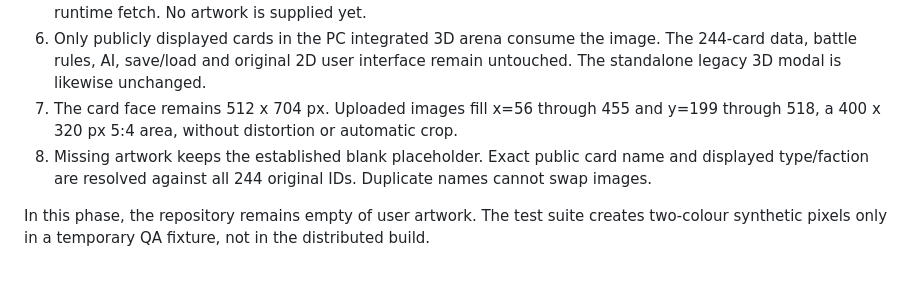
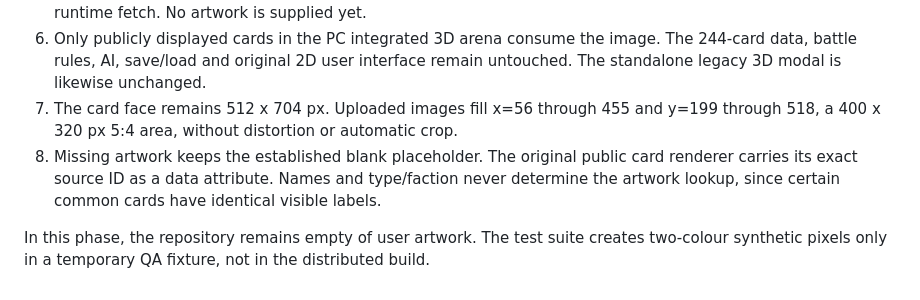
Before and after one commit to AIMakerBenny/MRR-Card-Game, a Markdown page: assets/CARD_ART_SPEC.md, the part around the change. Rendered like a GitHub page.

Commit message:
Phase 59: document exact visible card ID transport to avoid collisions among common cards

```diff
--- a/assets/CARD_ART_SPEC.md
+++ b/assets/CARD_ART_SPEC.md
@@ -32,6 +32,6 @@ Artwork is supplied by the project owner. Do not generate replacement characters
 5. Valid artwork is base64-embedded into the standalone PC HTML on build. It requires no image server or runtime fetch. No artwork is supplied yet.
 6. Only publicly displayed cards in the PC integrated 3D arena consume the image. The 244-card data, battle rules, AI, save/load and original 2D user interface remain untouched. The standalone legacy 3D modal is likewise unchanged.
 7. The card face remains 512 x 704 px. Uploaded images fill x=56 through 455 and y=199 through 518, a 400 x 320 px 5:4 area, without distortion or automatic crop.
-8. Missing artwork keeps the established blank placeholder. Exact public card name and displayed type/faction are resolved against all 244 original IDs. Duplicate names cannot swap images.
+8. Missing artwork keeps the established blank placeholder. The original public card renderer carries its exact source ID as a data attribute. Names and type/faction never determine the artwork lookup, since certain common cards have identical visible labels.
 
 In this phase, the repository remains empty of user artwork. The test suite creates two-colour synthetic pixels only in a temporary QA fixture, not in the distributed build.
```
